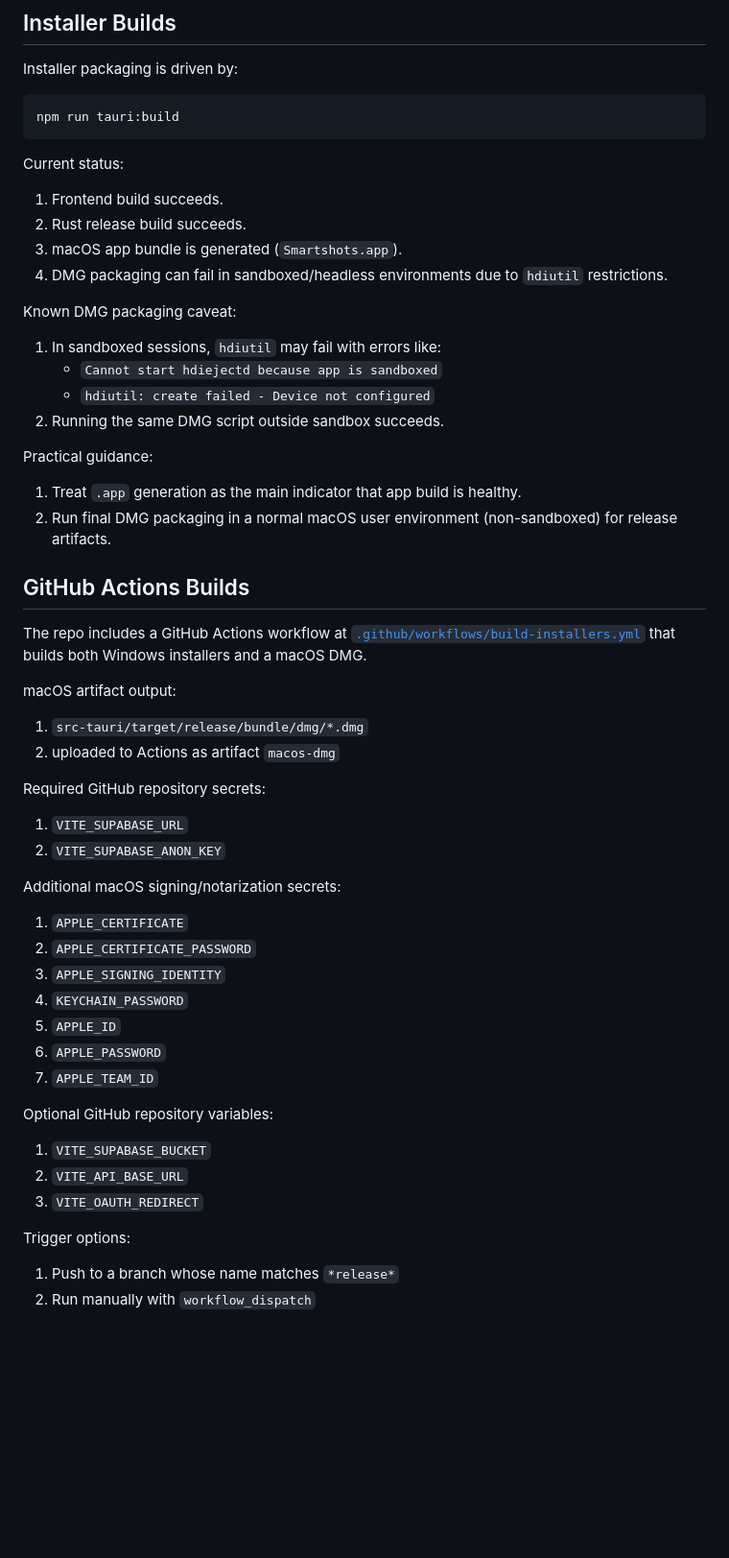
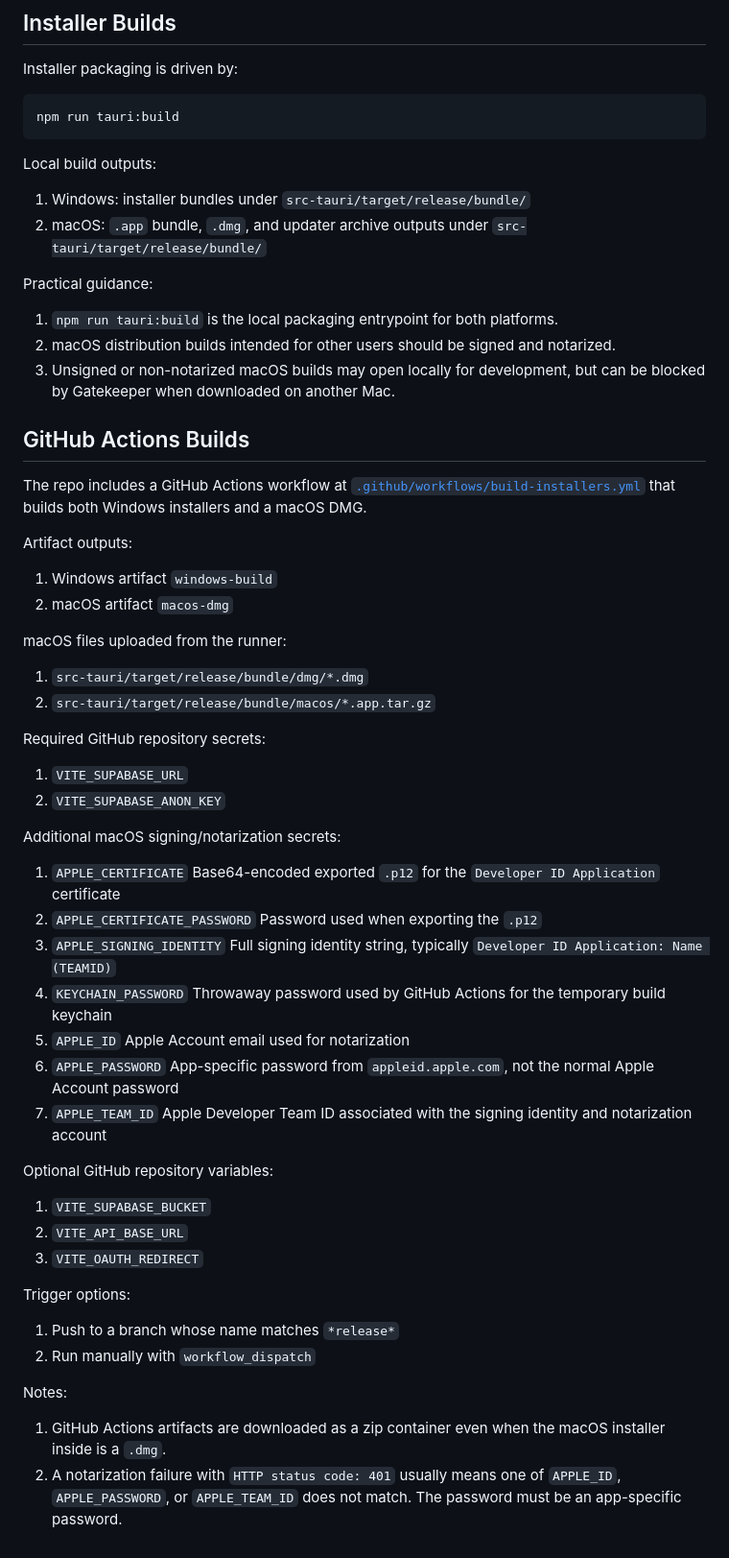
Before and after one commit to tpmorg/smartshots-desktop, a Markdown page: README.md, the part around the change. Shown at 96% size. Drawn GitHub-style; blank space fills up the shorter version.

````diff
--- a/README.md
+++ b/README.md
@@ -172,29 +172,26 @@ Installer packaging is driven by:
 npm run tauri:build
 ```
 
-Current status:
-1. Frontend build succeeds.
-2. Rust release build succeeds.
-3. macOS app bundle is generated (`Smartshots.app`).
-4. DMG packaging can fail in sandboxed/headless environments due to `hdiutil` restrictions.
-
-Known DMG packaging caveat:
-1. In sandboxed sessions, `hdiutil` may fail with errors like:
-   - `Cannot start hdiejectd because app is sandboxed`
-   - `hdiutil: create failed - Device not configured`
-2. Running the same DMG script outside sandbox succeeds.
+Local build outputs:
+1. Windows: installer bundles under `src-tauri/target/release/bundle/`
+2. macOS: `.app` bundle, `.dmg`, and updater archive outputs under `src-tauri/target/release/bundle/`
 
 Practical guidance:
-1. Treat `.app` generation as the main indicator that app build is healthy.
-2. Run final DMG packaging in a normal macOS user environment (non-sandboxed) for release artifacts.
+1. `npm run tauri:build` is the local packaging entrypoint for both platforms.
+2. macOS distribution builds intended for other users should be signed and notarized.
+3. Unsigned or non-notarized macOS builds may open locally for development, but can be blocked by Gatekeeper when downloaded on another Mac.
 
 ## GitHub Actions Builds
 
 The repo includes a GitHub Actions workflow at [`.github/workflows/build-installers.yml`](/Users/timmorgan/Development/desktop/smartshots-desktop/.github/workflows/build-installers.yml) that builds both Windows installers and a macOS DMG.
 
-macOS artifact output:
+Artifact outputs:
+1. Windows artifact `windows-build`
+2. macOS artifact `macos-dmg`
+
+macOS files uploaded from the runner:
 1. `src-tauri/target/release/bundle/dmg/*.dmg`
-2. uploaded to Actions as artifact `macos-dmg`
+2. `src-tauri/target/release/bundle/macos/*.app.tar.gz`
 
 Required GitHub repository secrets:
 1. `VITE_SUPABASE_URL`
@@ -202,12 +199,19 @@ Required GitHub repository secrets:
 
 Additional macOS signing/notarization secrets:
 1. `APPLE_CERTIFICATE`
+   Base64-encoded exported `.p12` for the `Developer ID Application` certificate
 2. `APPLE_CERTIFICATE_PASSWORD`
+   Password used when exporting the `.p12`
 3. `APPLE_SIGNING_IDENTITY`
+   Full signing identity string, typically `Developer ID Application: Name (TEAMID)`
 4. `KEYCHAIN_PASSWORD`
+   Throwaway password used by GitHub Actions for the temporary build keychain
 5. `APPLE_ID`
+   Apple Account email used for notarization
 6. `APPLE_PASSWORD`
+   App-specific password from `appleid.apple.com`, not the normal Apple Account password
 7. `APPLE_TEAM_ID`
+   Apple Developer Team ID associated with the signing identity and notarization account
 
 Optional GitHub repository variables:
 1. `VITE_SUPABASE_BUCKET`
@@ -217,3 +221,7 @@ Optional GitHub repository variables:
 Trigger options:
 1. Push to a branch whose name matches `*release*`
 2. Run manually with `workflow_dispatch`
+
+Notes:
+1. GitHub Actions artifacts are downloaded as a zip container even when the macOS installer inside is a `.dmg`.
+2. A notarization failure with `HTTP status code: 401` usually means one of `APPLE_ID`, `APPLE_PASSWORD`, or `APPLE_TEAM_ID` does not match. The password must be an app-specific password.
````
